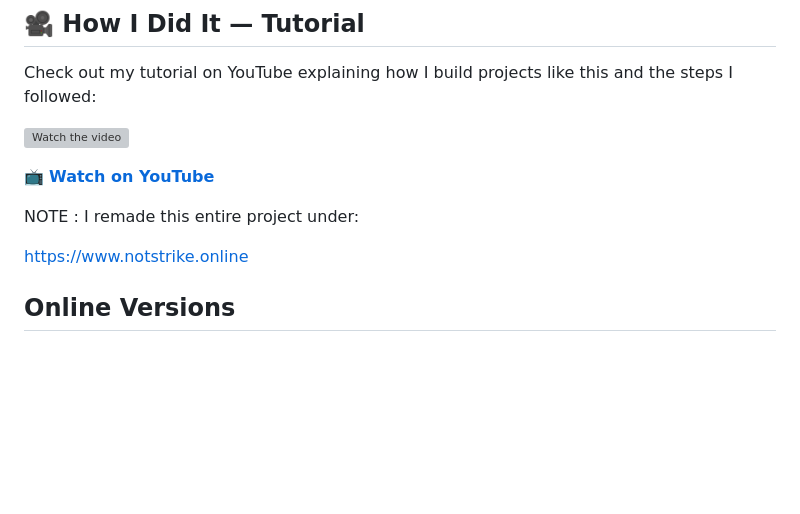
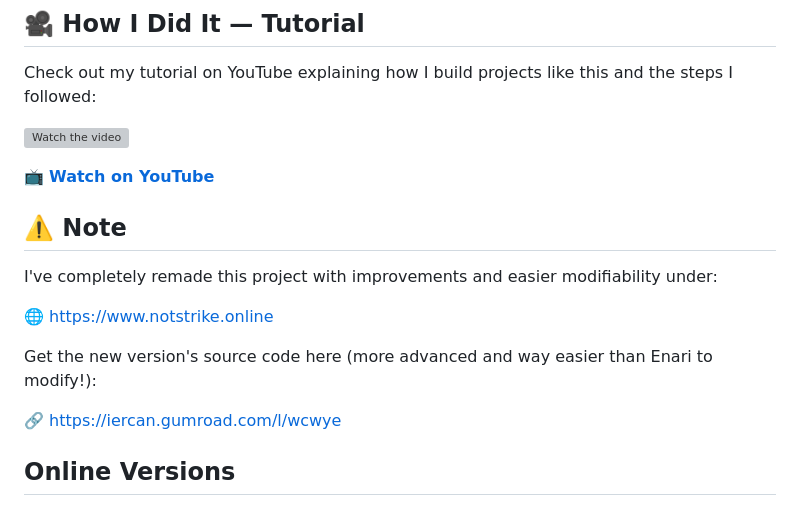
Before and after one commit to iErcann/enari-engine, a Markdown page: README.md, the part around the change. Rendered like a GitHub page; blank space fills up the shorter version; grey boxes are pictures that could not be loaded.

```diff
--- a/README.md
+++ b/README.md
@@ -9,9 +9,15 @@ Check out my tutorial on YouTube explaining how I build projects like this and t
 📺 **[Watch on YouTube](https://youtu.be/to032deYr-Q)**
 
 
-NOTE : I remade this entire project under:
+## ⚠️ Note
 
-https://www.notstrike.online
+I've completely remade this project with improvements and easier modifiability under:
+
+🌐 [https://www.notstrike.online](https://www.notstrike.online)
+
+Get the new version's source code here (more advanced and way easier than Enari to modify!):
+
+🔗 [https://iercan.gumroad.com/l/wcwye](https://iercan.gumroad.com/l/wcwye)
 
 ## Online Versions
 ### Main version
```
